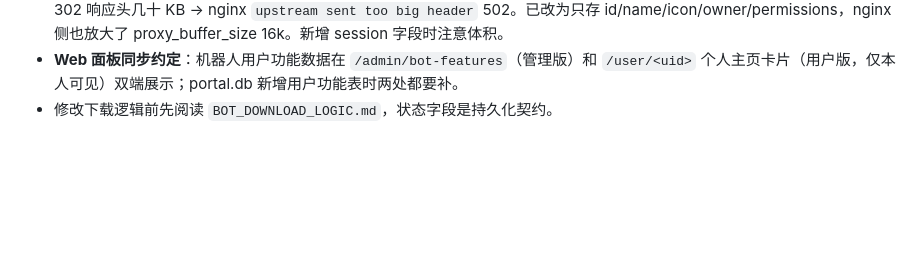
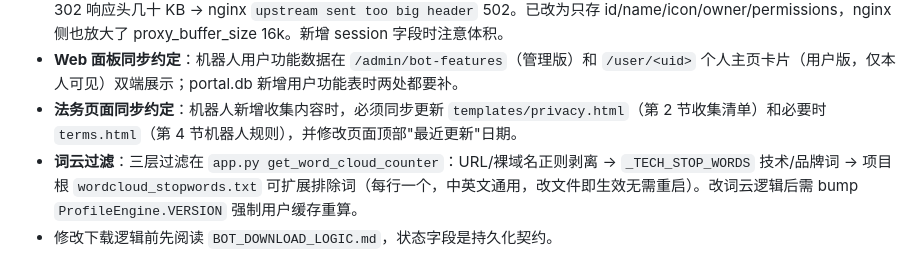
Before and after one commit to Duncan588/Discord-Analytics-Dashboard, a Markdown page: MAINTENANCE.md, the part around the change. GitHub-like rendering; blank space fills up the shorter version.

Commit message:
MAINTENANCE.md：法务页面同步约定与词云三层过滤机制

```diff
--- a/MAINTENANCE.md
+++ b/MAINTENANCE.md
@@ -152,4 +152,6 @@ Admin/白名单用户不走兜底。清除某用户的 demo 身份：删 `demo_i
 - **ETA 显示**：`shared/task_timing.py` 优先用 `recent_speed`（downloader 每批维护的 5 分钟滑动窗口速率）算 ETA，事故停机不再污染预估值；recent_speed=0 时回退全程平均。
 - **OAuth 登录 502 教训**（2026-09-16）：session 是客户端签名字符串 Cookie，OAuth 时曾把 25 个完整 guild 对象写入 → 302 响应头几十 KB → nginx `upstream sent too big header` 502。已改为只存 id/name/icon/owner/permissions，nginx 侧也放大了 proxy_buffer_size 16k。新增 session 字段时注意体积。
 - **Web 面板同步约定**：机器人用户功能数据在 `/admin/bot-features`（管理版）和 `/user/<uid>` 个人主页卡片（用户版，仅本人可见）双端展示；portal.db 新增用户功能表时两处都要补。
+- **法务页面同步约定**：机器人新增收集内容时，必须同步更新 `templates/privacy.html`（第 2 节收集清单）和必要时 `terms.html`（第 4 节机器人规则），并修改页面顶部"最近更新"日期。
+- **词云过滤**：三层过滤在 `app.py get_word_cloud_counter`：URL/裸域名正则剥离 → `_TECH_STOP_WORDS` 技术/品牌词 → 项目根 `wordcloud_stopwords.txt` 可扩展排除词（每行一个，中英文通用，改文件即生效无需重启）。改词云逻辑后需 bump `ProfileEngine.VERSION` 强制用户缓存重算。
 - 修改下载逻辑前先阅读 `BOT_DOWNLOAD_LOGIC.md`，状态字段是持久化契约。
```
